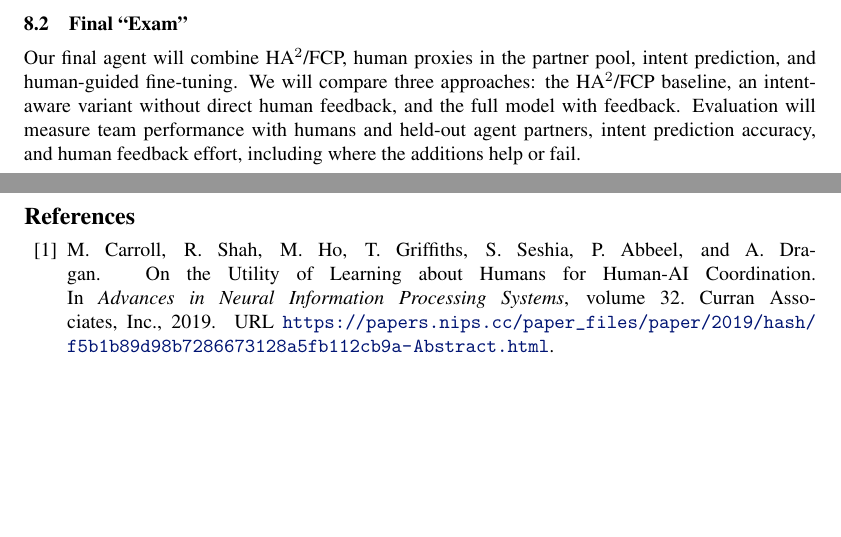
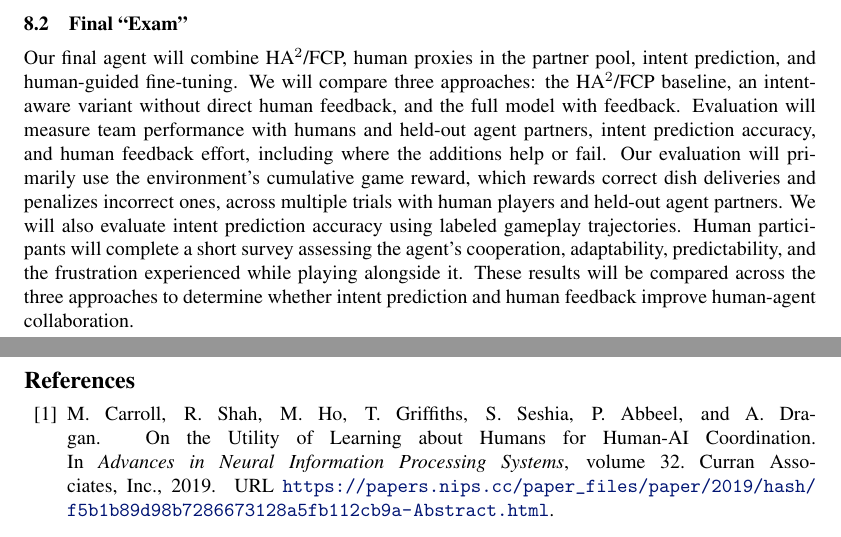
Before and after one commit to N8BWert/overcooked-irl, a LaTeX document (proposal/project-proposal.tex): two parts of pages 2 and 3 of 4, joined at a grey line, cut so that both start at the same text, the shorter picture padded with empty space. Compiled offline with pdfLaTeX.

Commit message:
proposal final draft

```diff
--- a/proposal/project-proposal.tex
+++ b/proposal/project-proposal.tex
@@ -108,6 +108,7 @@ By mid-term, we aim to have a working V2 environment with HA$^2$/FCP baselines f
 \subsection{Final ``Exam''}
 
 Our final agent will combine HA$^2$/FCP, human proxies in the partner pool, intent prediction, and human-guided fine-tuning.  We will compare three approaches: the HA$^2$/FCP baseline, an intent-aware variant without direct human feedback, and the full model with feedback.  Evaluation will measure team performance with humans and held-out agent partners, intent prediction accuracy, and human feedback effort, including where the additions help or fail.
+Our evaluation will primarily use the environment's cumulative game reward, which rewards correct dish deliveries and penalizes incorrect ones, across multiple trials with human players and held-out agent partners. We will also evaluate intent prediction accuracy using labeled gameplay trajectories. Human participants will complete a short survey assessing the agent's cooperation, adaptability, predictability, and the frustration experienced while playing alongside it. These results will be compared across the three approaches to determine whether intent prediction and human feedback improve human-agent collaboration.
 
 \newpage
 \bibliography{irl_references}
```
Also changed, not shown: proposal/project-proposal.pdf.
